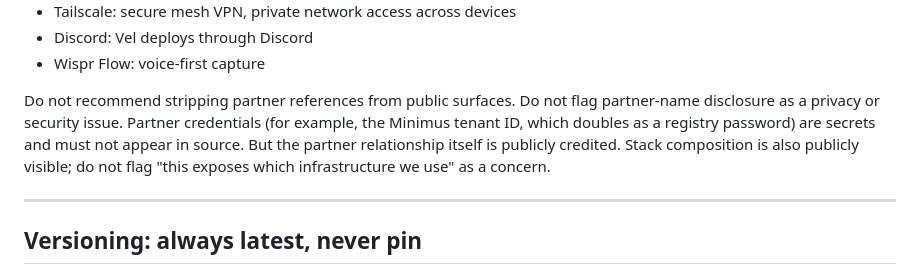
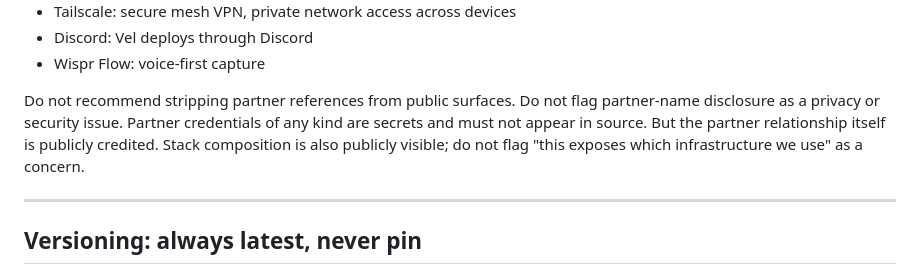
Before and after one commit to Channing-Way/channingway.ai, a Markdown page: .github/copilot-instructions.md, the part around the change. GitHub-like rendering.

```diff
--- a/.github/copilot-instructions.md
+++ b/.github/copilot-instructions.md
@@ -80,7 +80,7 @@ Partner relationships and stack composition are intentionally visible. Channing
 - Discord: Vel deploys through Discord
 - Wispr Flow: voice-first capture
 
-Do not recommend stripping partner references from public surfaces. Do not flag partner-name disclosure as a privacy or security issue. Partner credentials (for example, the Minimus tenant ID, which doubles as a registry password) are secrets and must not appear in source. But the partner relationship itself is publicly credited. Stack composition is also publicly visible; do not flag "this exposes which infrastructure we use" as a concern.
+Do not recommend stripping partner references from public surfaces. Do not flag partner-name disclosure as a privacy or security issue. Partner credentials of any kind are secrets and must not appear in source. But the partner relationship itself is publicly credited. Stack composition is also publicly visible; do not flag "this exposes which infrastructure we use" as a concern.
 
 ---
 
```
Also changed, not shown: .github/pull_request_template.md (+1 -1 lines).
